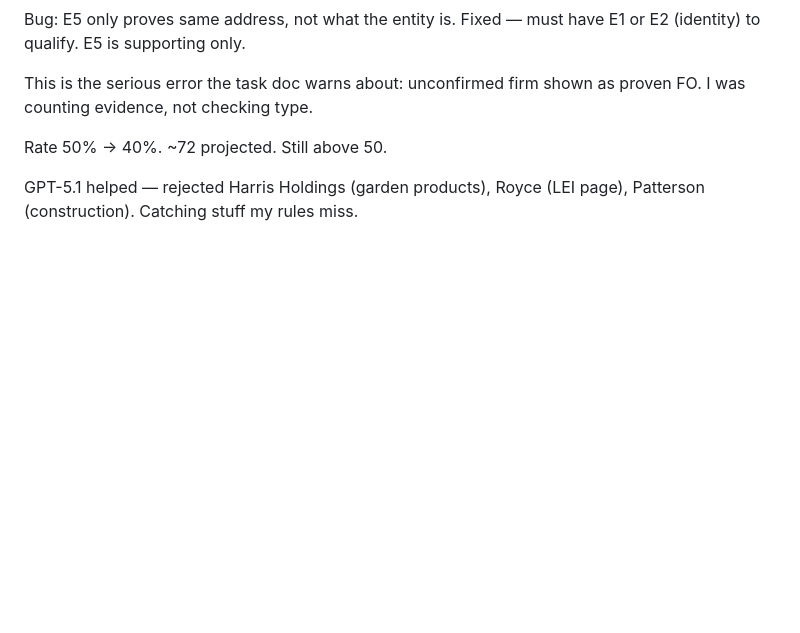
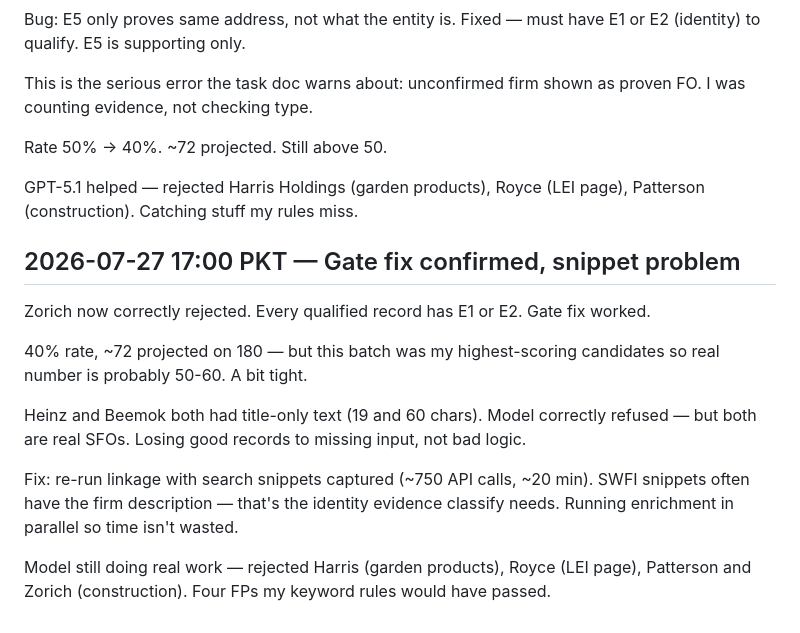
Before and after one commit to thisisahmad/polarity-family-office-rag, a Markdown page: DECISION_LOG.md, the part around the change. Rendered like a GitHub page; blank space fills up the shorter version.

Commit message:
Log gate fix confirmation and snippet enrichment plan

```diff
--- a/DECISION_LOG.md
+++ b/DECISION_LOG.md
@@ -260,3 +260,23 @@ Rate 50% → 40%. ~72 projected. Still above 50.
 
 GPT-5.1 helped — rejected Harris Holdings (garden products), Royce (LEI page),
 Patterson (construction). Catching stuff my rules miss.
+
+## 2026-07-27 17:00 PKT — Gate fix confirmed, snippet problem
+
+Zorich now correctly rejected. Every qualified record has E1 or E2. Gate fix
+worked.
+
+40% rate, ~72 projected on 180 — but this batch was my highest-scoring
+candidates so real number is probably 50-60. A bit tight.
+
+Heinz and Beemok both had title-only text (19 and 60 chars). Model correctly
+refused — but both are real SFOs. Losing good records to missing input, not
+bad logic.
+
+Fix: re-run linkage with search snippets captured (~750 API calls, ~20 min).
+SWFI snippets often have the firm description — that's the identity evidence
+classify needs. Running enrichment in parallel so time isn't wasted.
+
+Model still doing real work — rejected Harris (garden products), Royce (LEI
+page), Patterson and Zorich (construction). Four FPs my keyword rules would
+have passed.
```
